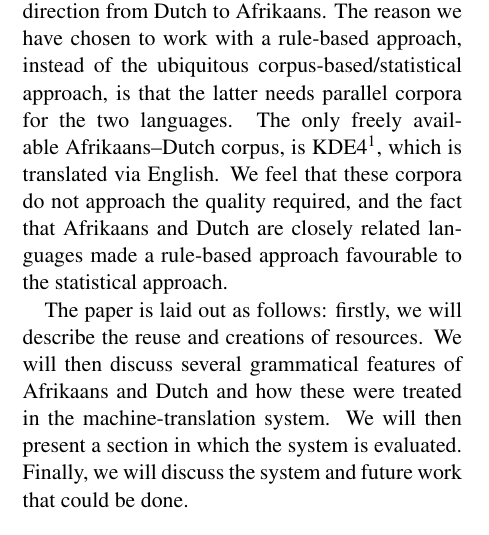
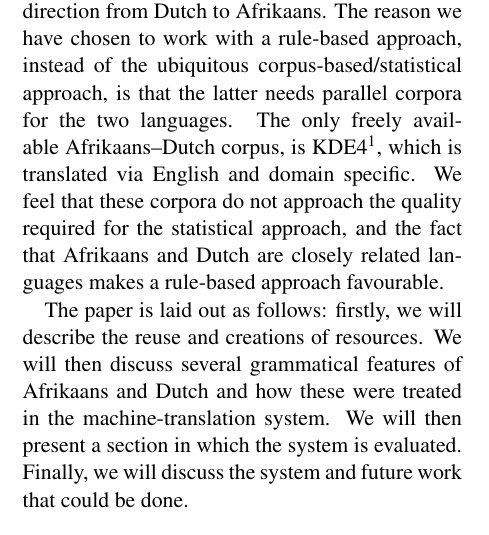
Before and after one commit to apertium/apertium-afr-nld, a LaTeX paper (paper/eamt11afnl.tex): part of one column of page 1 of 9, cut so that both start at the same text. Compiled offline with pdfLaTeX.

```diff
--- a/paper/eamt11afnl.tex
+++ b/paper/eamt11afnl.tex
@@ -78,10 +78,10 @@
 The reason we have chosen to work with a rule-based approach, instead of the ubiquitous
 corpus-based/statistical approach, is that the latter needs parallel corpora for the two
 languages. The only freely available Afrikaans--Dutch corpus, is
-KDE4\footnote{\url{http://opus.lingfil.uu.se/KDE4.php}}, which is translated via English. We
-feel that these corpora do not approach the quality required, and the fact that Afrikaans
-and Dutch are closely related languages made a rule-based approach favourable to the
-statistical approach.
+KDE4\footnote{\url{http://opus.lingfil.uu.se/KDE4.php}}, which is translated via English and
+domain specific. We feel that these corpora do not approach the quality required for the
+statistical approach, and the fact that Afrikaans and Dutch are closely related languages
+makes a rule-based approach favourable.
 
 The paper is laid out as follows: firstly, we will describe the reuse and creations of
 resources. We will then discuss several grammatical features of Afrikaans and Dutch and how
```
